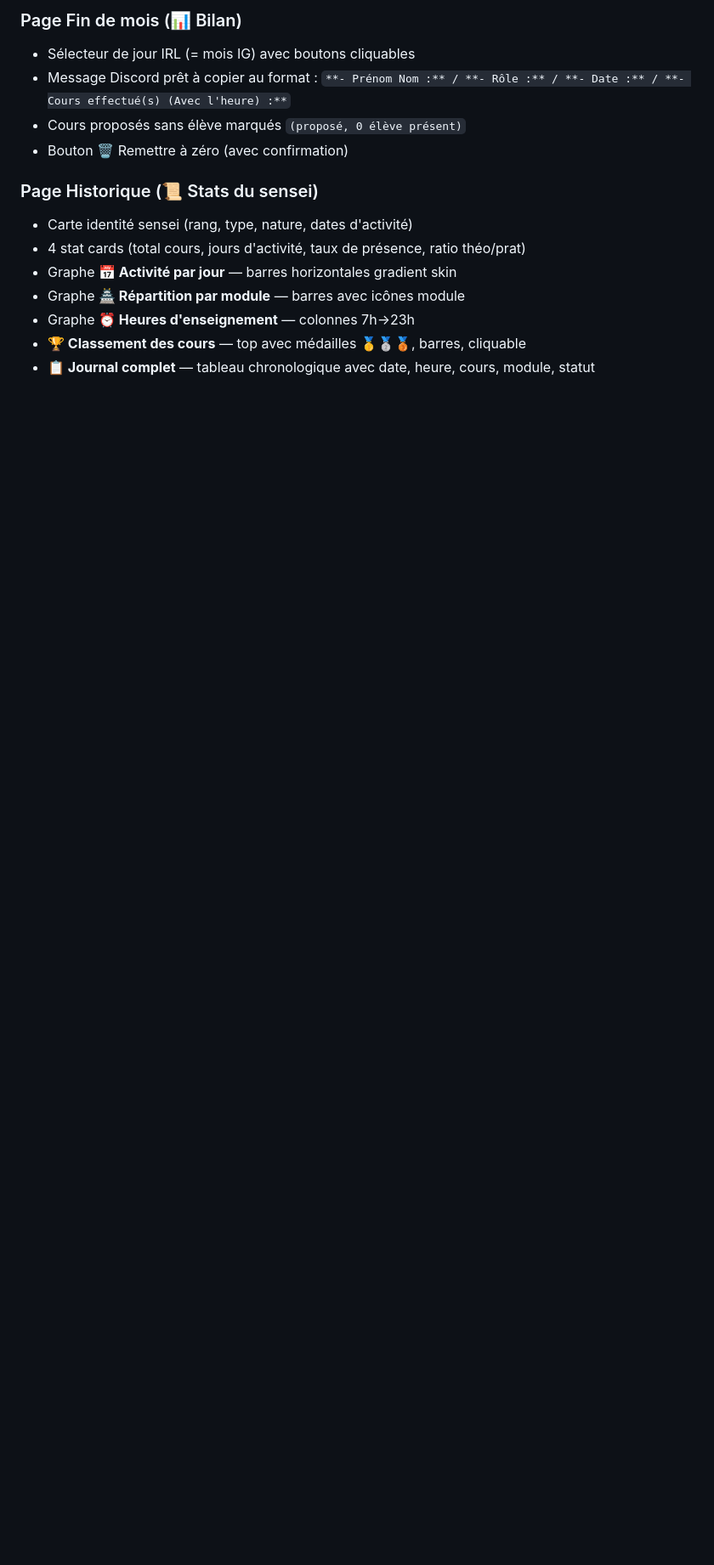
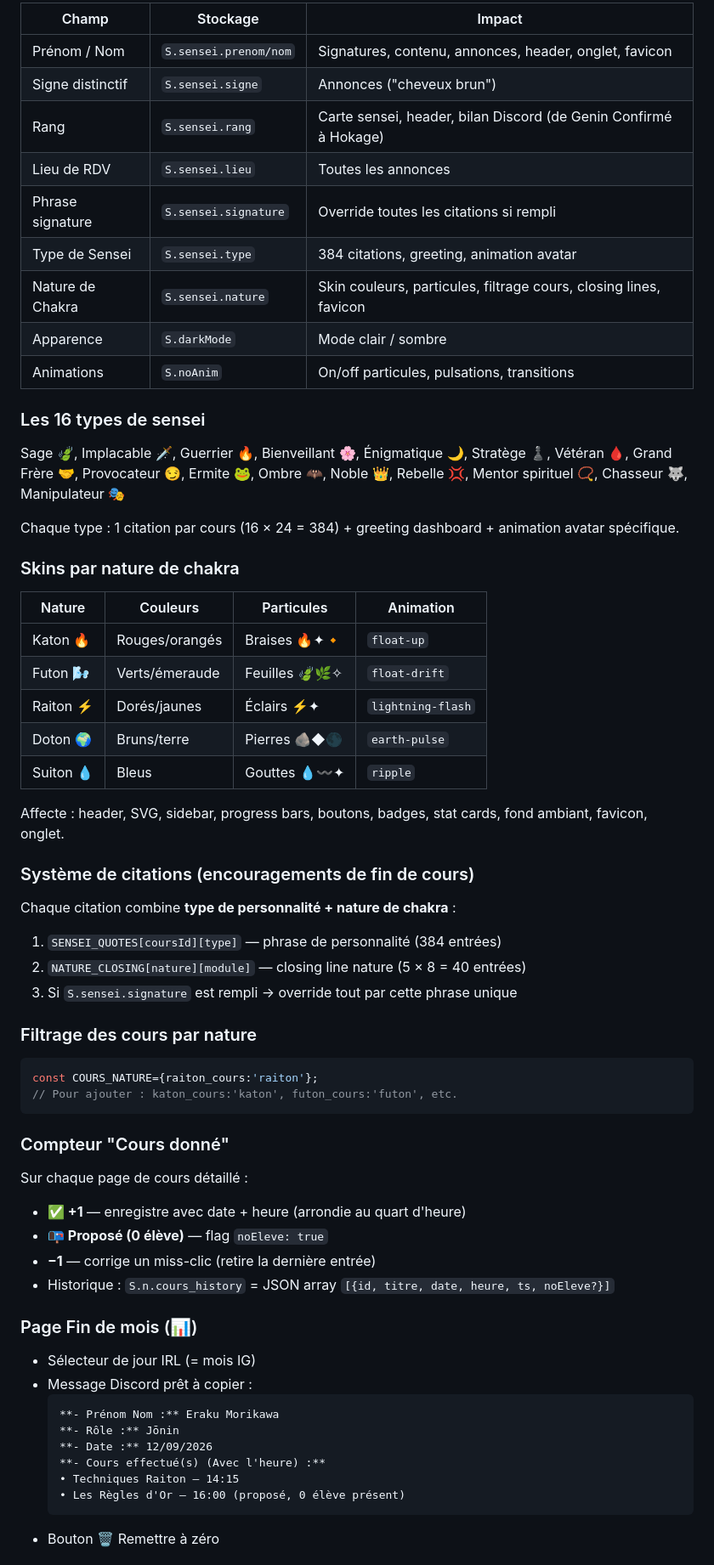
Before and after one commit to zartuf27/zenkai-cours-konoha, a Markdown page: CLAUDE.md, the part around one of its changes. Shown at 85% size. Rendered like a GitHub page; blank space fills up the shorter version.

````diff
--- a/CLAUDE.md
+++ b/CLAUDE.md
@@ -95,15 +84,67 @@ Navigation : `VIEWS[]` → `buildSidebar()` → `nav(viewId)` → `render()` →
 
-### Page Fin de mois (📊 Bilan)
-- Sélecteur de jour IRL (= mois IG) avec boutons cliquables
-- Message Discord prêt à copier au format : `**- Prénom Nom :** / **- Rôle :** / **- Date :** / **- Cours effectué(s) (Avec l'heure) :**`
-- Cours proposés sans élève marqués `(proposé, 0 élève présent)`
-- Bouton 🗑️ Remettre à zéro (avec confirmation)
+| Champ | Stockage | Impact |
+|-------|----------|--------|
+| Prénom / Nom | `S.sensei.prenom/nom` | Signatures, contenu, annonces, header, onglet, favicon |
+| Signe distinctif | `S.sensei.signe` | Annonces ("cheveux brun") |
+| Rang | `S.sensei.rang` | Carte sensei, header, bilan Discord (de Genin Confirmé à Hokage) |
+| Lieu de RDV | `S.sensei.lieu` | Toutes les annonces |
+| Phrase signature | `S.sensei.signature` | Override toutes les citations si rempli |
+| Type de Sensei | `S.sensei.type` | 384 citations, greeting, animation avatar |
+| Nature de Chakra | `S.sensei.nature` | Skin couleurs, particules, filtrage cours, closing lines, favicon |
+| Apparence | `S.darkMode` | Mode clair / sombre |
+| Animations | `S.noAnim` | On/off particules, pulsations, transitions |
 
-### Page Historique (📜 Stats du sensei)
-- Carte identité sensei (rang, type, nature, dates d'activité)
-- 4 stat cards (total cours, jours d'activité, taux de présence, ratio théo/prat)
-- Graphe **📅 Activité par jour** — barres horizontales gradient skin
-- Graphe **🏯 Répartition par module** — barres avec icônes module
-- Graphe **⏰ Heures d'enseignement** — colonnes 7h→23h
-- **🏆 Classement des cours** — top avec médailles 🥇🥈🥉, barres, cliquable
-- **📋 Journal complet** — tableau chronologique avec date, heure, cours, module, statut
+### Les 16 types de sensei
+
+Sage 🍃, Implacable 🗡️, Guerrier 🔥, Bienveillant 🌸, Énigmatique 🌙, Stratège ♟️, Vétéran 🩸, Grand Frère 🤝, Provocateur 😏, Ermite 🐸, Ombre 🦇, Noble 👑, Rebelle 💢, Mentor spirituel 📿, Chasseur 🐺, Manipulateur 🎭
+
+Chaque type : 1 citation par cours (16 × 24 = 384) + greeting dashboard + animation avatar spécifique.
+
+### Skins par nature de chakra
+
+| Nature | Couleurs | Particules | Animation |
+|--------|----------|------------|-----------|
+| Katon 🔥 | Rouges/orangés | Braises 🔥✦🔸 | `float-up` |
+| Futon 🌬️ | Verts/émeraude | Feuilles 🍃🌿✧ | `float-drift` |
+| Raiton ⚡ | Dorés/jaunes | Éclairs ⚡✦ | `lightning-flash` |
+| Doton 🌍 | Bruns/terre | Pierres 🪨◆🌑 | `earth-pulse` |
+| Suiton 💧 | Bleus | Gouttes 💧〰️✦ | `ripple` |
+
+Affecte : header, SVG, sidebar, progress bars, boutons, badges, stat cards, fond ambiant, favicon, onglet.
+
+### Système de citations (encouragements de fin de cours)
+
+Chaque citation combine **type de personnalité + nature de chakra** :
+1. `SENSEI_QUOTES[coursId][type]` — phrase de personnalité (384 entrées)
+2. `NATURE_CLOSING[nature][module]` — closing line nature (5 × 8 = 40 entrées)
+3. Si `S.sensei.signature` est rempli → override tout par cette phrase unique
+
+### Filtrage des cours par nature
+
+```javascript
+const COURS_NATURE={raiton_cours:'raiton'};
+// Pour ajouter : katon_cours:'katon', futon_cours:'futon', etc.
+```
+
+### Compteur "Cours donné"
+
+Sur chaque page de cours détaillé :
+- **✅ +1** — enregistre avec date + heure (arrondie au quart d'heure)
+- **📭 Proposé (0 élève)** — flag `noEleve: true`
+- **−1** — corrige un miss-clic (retire la dernière entrée)
+- Historique : `S.n.cours_history` = JSON array `[{id, titre, date, heure, ts, noEleve?}]`
+
+### Page Fin de mois (📊)
+
+- Sélecteur de jour IRL (= mois IG)
+- Message Discord prêt à copier :
+  ```
+  **- Prénom Nom :** Eraku Morikawa
+  **- Rôle :** Jōnin
+  **- Date :** 12/09/2026
+  **- Cours effectué(s) (Avec l'heure) :**
+  • Techniques Raiton — 14:15
+  • Les Règles d'Or — 16:00 (proposé, 0 élève présent)
+  ```
+- Bouton 🗑️ Remettre à zéro
+
````
Also changed, not shown: other parts of CLAUDE.md (+126 -117 lines).
